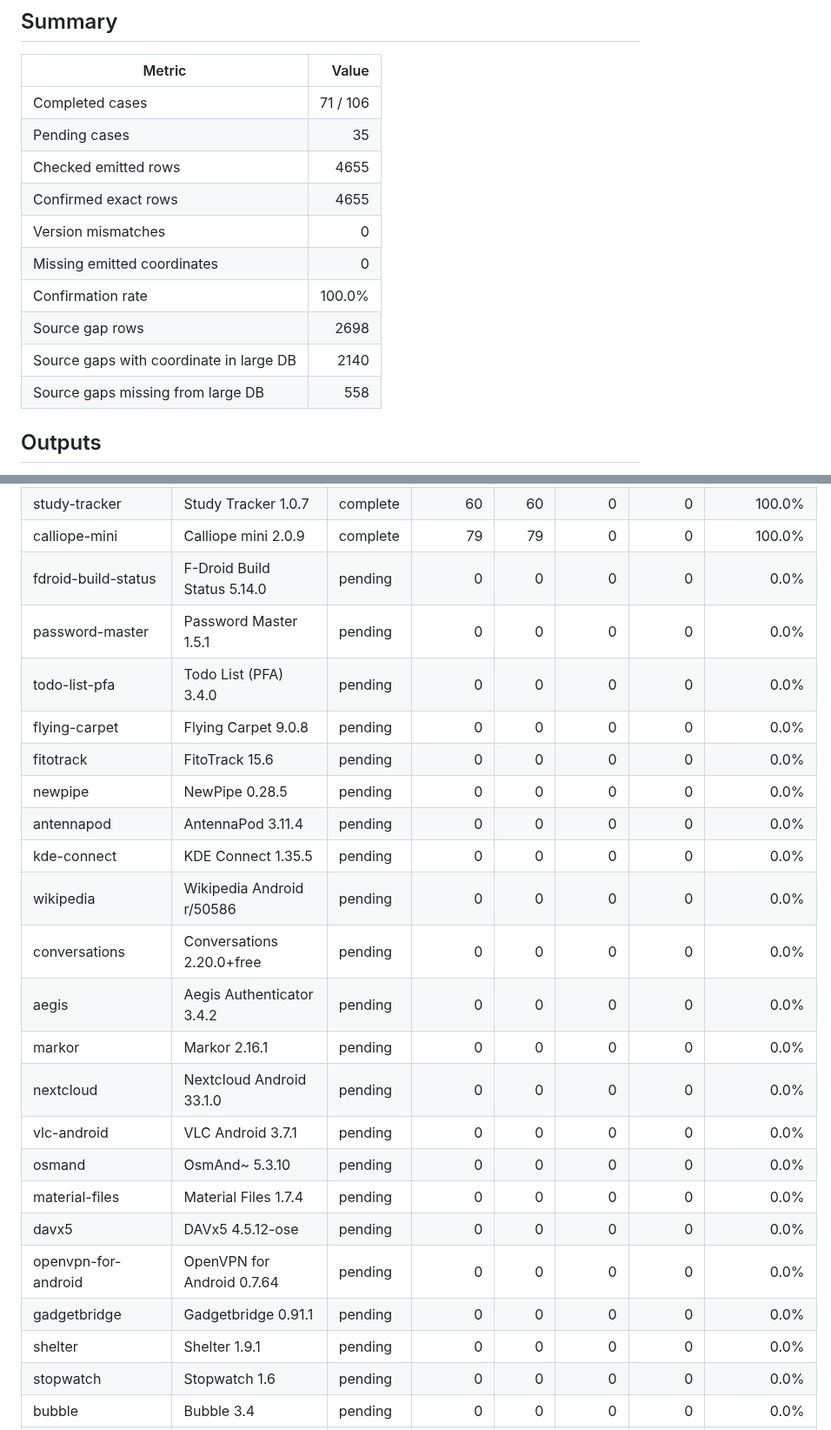
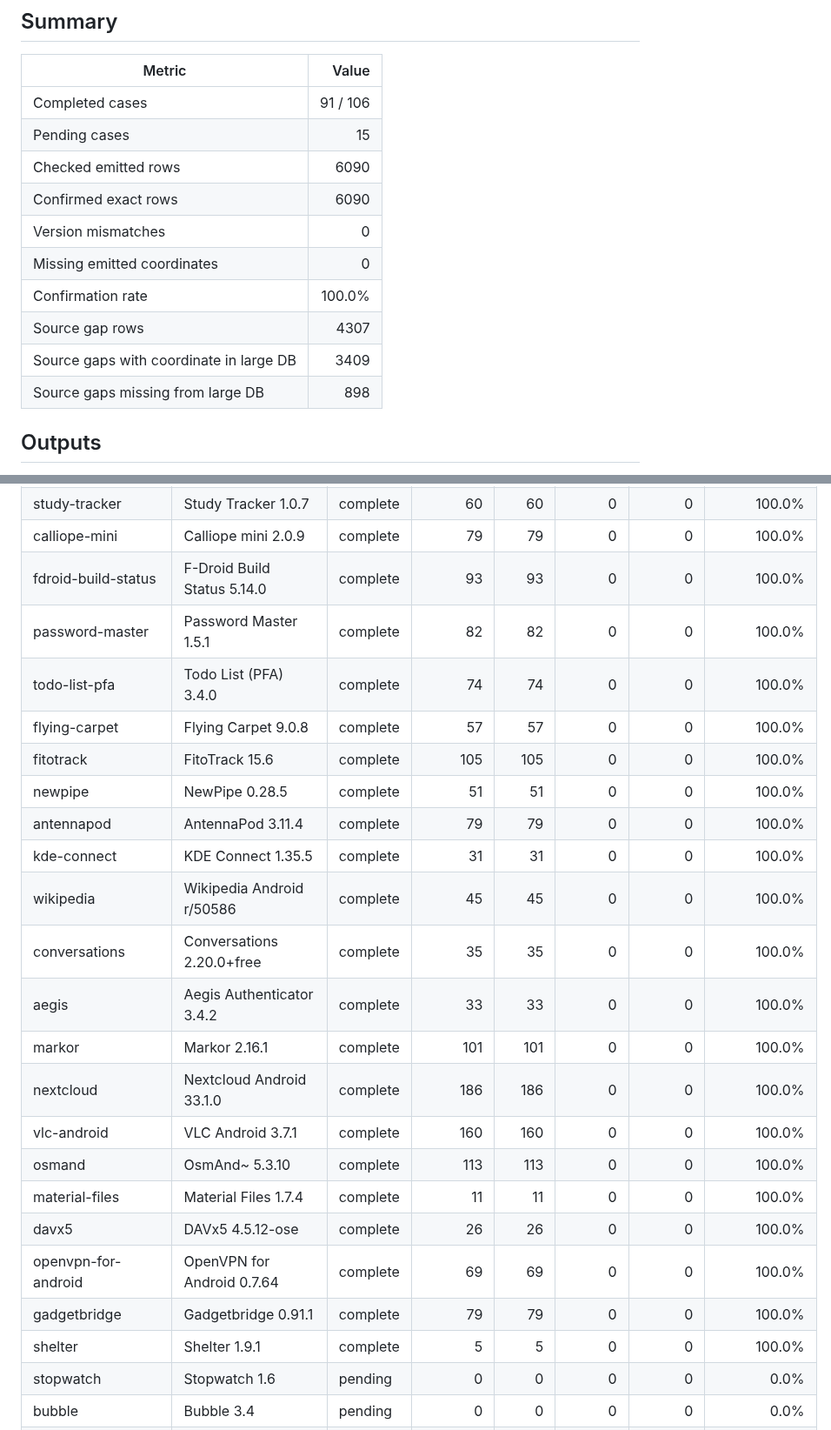
Before and after one commit to FendiMohamed/pfe, a Markdown page: docs/evaluation/LARGE_COMBINED_SOURCE_VERSION_EVALUATION.md, 2 parts joined by grey strips. Shown at 87% size. Drawn GitHub-style.

Commit message:
Advance source-version large DB evaluation to 91 cases

```diff
--- a/docs/evaluation/LARGE_COMBINED_SOURCE_VERSION_EVALUATION.md
+++ b/docs/evaluation/LARGE_COMBINED_SOURCE_VERSION_EVALUATION.md
@@ -8,16 +8,16 @@ This is an evaluation-only oracle/source-version constrained run. Each APK is ma
 
 | Metric | Value |
 |---|---:|
-| Completed cases | 71 / 106 |
-| Pending cases | 35 |
-| Checked emitted rows | 4655 |
-| Confirmed exact rows | 4655 |
+| Completed cases | 91 / 106 |
+| Pending cases | 15 |
+| Checked emitted rows | 6090 |
+| Confirmed exact rows | 6090 |
 | Version mismatches | 0 |
 | Missing emitted coordinates | 0 |
 | Confirmation rate | 100.0% |
-| Source gap rows | 2698 |
-| Source gaps with coordinate in large DB | 2140 |
-| Source gaps missing from large DB | 558 |
+| Source gap rows | 4307 |
+| Source gaps with coordinate in large DB | 3409 |
+| Source gaps missing from large DB | 898 |
 
 ## Outputs
 
@@ -100,26 +100,26 @@ This is an evaluation-only oracle/source-version constrained run. Each APK is ma
 | af-weather-widget | AF Weather Widget 3.2 | complete | 68 | 68 | 0 | 0 | 100.0% |
 | study-tracker | Study Tracker 1.0.7 | complete | 60 | 60 | 0 | 0 | 100.0% |
 | calliope-mini | Calliope mini 2.0.9 | complete | 79 | 79 | 0 | 0 | 100.0% |
-| fdroid-build-status | F-Droid Build Status 5.14.0 | pending | 0 | 0 | 0 | 0 | 0.0% |
-| password-master | Password Master 1.5.1 | pending | 0 | 0 | 0 | 0 | 0.0% |
-| todo-list-pfa | Todo List (PFA) 3.4.0 | pending | 0 | 0 | 0 | 0 | 0.0% |
-| flying-carpet | Flying Carpet 9.0.8 | pending | 0 | 0 | 0 | 0 | 0.0% |
-| fitotrack | FitoTrack 15.6 | pending | 0 | 0 | 0 | 0 | 0.0% |
-| newpipe | NewPipe 0.28.5 | pending | 0 | 0 | 0 | 0 | 0.0% |
-| antennapod | AntennaPod 3.11.4 | pending | 0 | 0 | 0 | 0 | 0.0% |
-| kde-connect | KDE Connect 1.35.5 | pending | 0 | 0 | 0 | 0 | 0.0% |
-| wikipedia | Wikipedia Android r/50586 | pending | 0 | 0 | 0 | 0 | 0.0% |
-| conversations | Conversations 2.20.0+free | pending | 0 | 0 | 0 | 0 | 0.0% |
-| aegis | Aegis Authenticator 3.4.2 | pending | 0 | 0 | 0 | 0 | 0.0% |
-| markor | Markor 2.16.1 | pending | 0 | 0 | 0 | 0 | 0.0% |
-| nextcloud | Nextcloud Android 33.1.0 | pending | 0 | 0 | 0 | 0 | 0.0% |
-| vlc-android | VLC Android 3.7.1 | pending | 0 | 0 | 0 | 0 | 0.0% |
-| osmand | OsmAnd~ 5.3.10 | pending | 0 | 0 | 0 | 0 | 0.0% |
-| material-files | Material Files 1.7.4 | pending | 0 | 0 | 0 | 0 | 0.0% |
-| davx5 | DAVx5 4.5.12-ose | pending | 0 | 0 | 0 | 0 | 0.0% |
-| openvpn-for-android | OpenVPN for Android 0.7.64 | pending | 0 | 0 | 0 | 0 | 0.0% |
-| gadgetbridge | Gadgetbridge 0.91.1 | pending | 0 | 0 | 0 | 0 | 0.0% |
-| shelter | Shelter 1.9.1 | pending | 0 | 0 | 0 | 0 | 0.0% |
+| fdroid-build-status | F-Droid Build Status 5.14.0 | complete | 93 | 93 | 0 | 0 | 100.0% |
+| password-master | Password Master 1.5.1 | complete | 82 | 82 | 0 | 0 | 100.0% |
+| todo-list-pfa | Todo List (PFA) 3.4.0 | complete | 74 | 74 | 0 | 0 | 100.0% |
+| flying-carpet | Flying Carpet 9.0.8 | complete | 57 | 57 | 0 | 0 | 100.0% |
+| fitotrack | FitoTrack 15.6 | complete | 105 | 105 | 0 | 0 | 100.0% |
+| newpipe | NewPipe 0.28.5 | complete | 51 | 51 | 0 | 0 | 100.0% |
+| antennapod | AntennaPod 3.11.4 | complete | 79 | 79 | 0 | 0 | 100.0% |
+| kde-connect | KDE Connect 1.35.5 | complete | 31 | 31 | 0 | 0 | 100.0% |
+| wikipedia | Wikipedia Android r/50586 | complete | 45 | 45 | 0 | 0 | 100.0% |
+| conversations | Conversations 2.20.0+free | complete | 35 | 35 | 0 | 0 | 100.0% |
+| aegis | Aegis Authenticator 3.4.2 | complete | 33 | 33 | 0 | 0 | 100.0% |
+| markor | Markor 2.16.1 | complete | 101 | 101 | 0 | 0 | 100.0% |
+| nextcloud | Nextcloud Android 33.1.0 | complete | 186 | 186 | 0 | 0 | 100.0% |
+| vlc-android | VLC Android 3.7.1 | complete | 160 | 160 | 0 | 0 | 100.0% |
+| osmand | OsmAnd~ 5.3.10 | complete | 113 | 113 | 0 | 0 | 100.0% |
+| material-files | Material Files 1.7.4 | complete | 11 | 11 | 0 | 0 | 100.0% |
+| davx5 | DAVx5 4.5.12-ose | complete | 26 | 26 | 0 | 0 | 100.0% |
+| openvpn-for-android | OpenVPN for Android 0.7.64 | complete | 69 | 69 | 0 | 0 | 100.0% |
+| gadgetbridge | Gadgetbridge 0.91.1 | complete | 79 | 79 | 0 | 0 | 100.0% |
+| shelter | Shelter 1.9.1 | complete | 5 | 5 | 0 | 0 | 100.0% |
 | stopwatch | Stopwatch 1.6 | pending | 0 | 0 | 0 | 0 | 0.0% |
 | bubble | Bubble 3.4 | pending | 0 | 0 | 0 | 0 | 0.0% |
 | audio-source | Audio Source 1.5 | pending | 0 | 0 | 0 | 0 | 0.0% |
```
